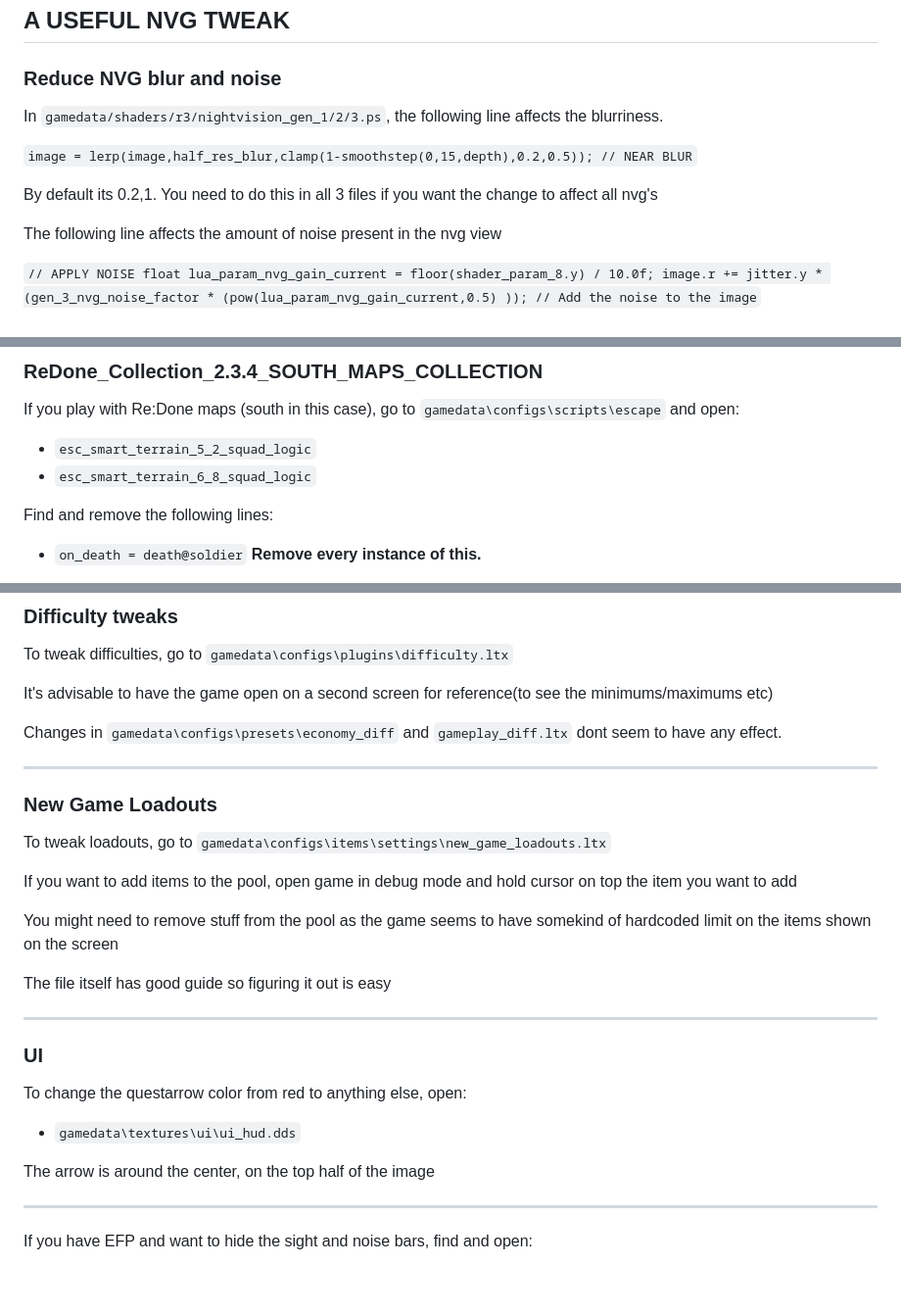
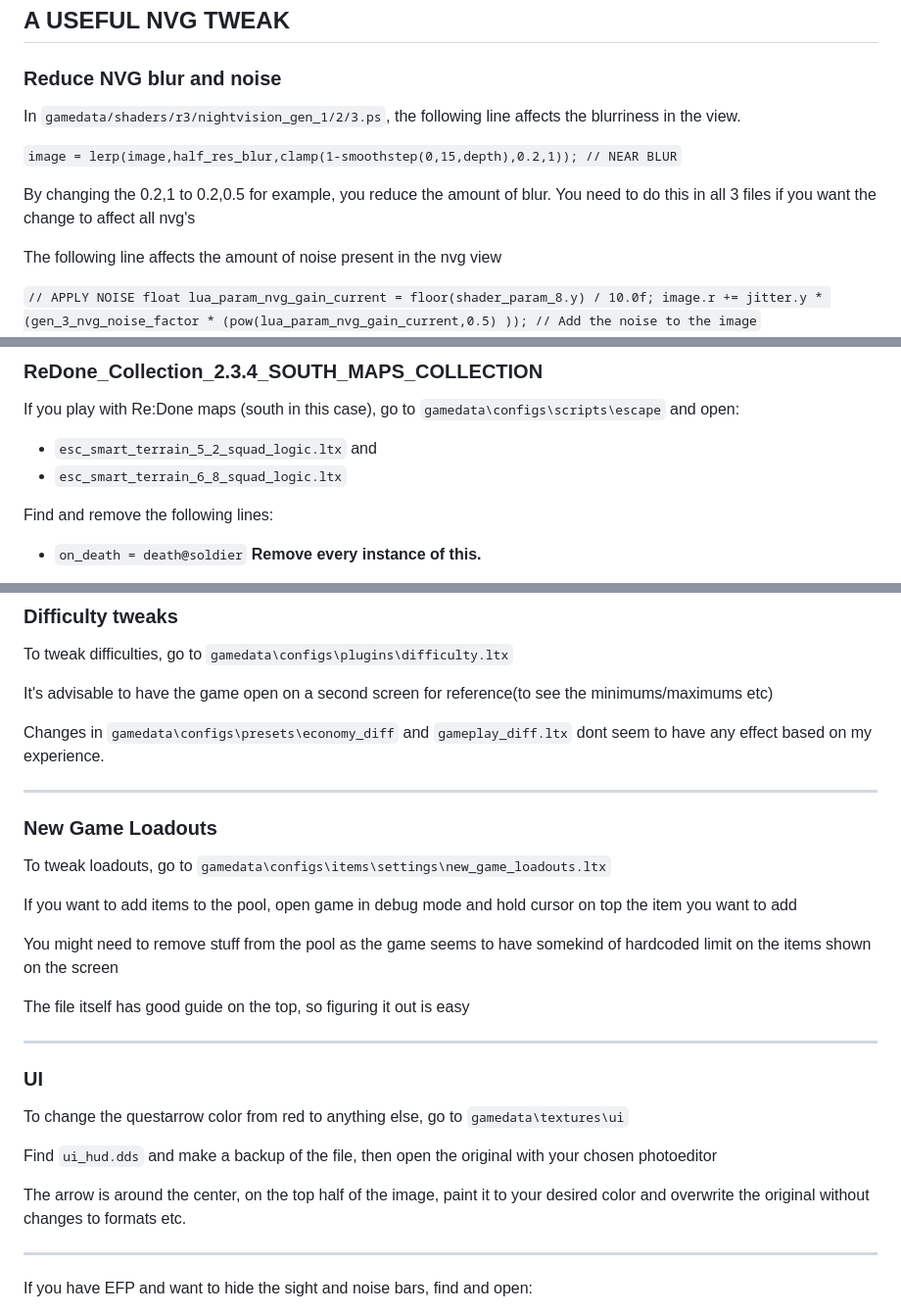
Before and after one commit to DemonDomain/Demons_EFP_Tweaks_Repository, a Markdown page: README.md, 3 parts joined by grey strips. Shown: that part at 98% size. Drawn GitHub-style; blank space fills up the shorter version.

```diff
--- a/README.md
+++ b/README.md
@@ -10,11 +10,12 @@ Most of the edited files relevant to this repository and the following documenta
 ## A USEFUL NVG TWEAK
 
 ### Reduce NVG blur and noise
-In `gamedata/shaders/r3/nightvision_gen_1/2/3.ps`, the following line affects the blurriness.
+In `gamedata/shaders/r3/nightvision_gen_1/2/3.ps`, the following line affects the blurriness in the view.
 
-`image = lerp(image,half_res_blur,clamp(1-smoothstep(0,15,depth),0.2,0.5)); // NEAR BLUR`
+`image = lerp(image,half_res_blur,clamp(1-smoothstep(0,15,depth),0.2,1)); // NEAR BLUR`
 
-By default its 0.2,1. You need to do this in all 3 files if you want the change to affect all nvg's
+By changing the 0.2,1 to 0.2,0.5 for example, you reduce the amount of blur. You need to do this in all 3 files if you want the change to affect all nvg's
+
 
 The following line affects the amount of noise present in the nvg view
 
@@ -30,8 +31,9 @@ You can change the 0.5 to 0.25 for example to reduce the noise
 ### ReDone_Collection_2.3.4_SOUTH_MAPS_COLLECTION
 If you play with Re:Done maps (south in this case), go to `gamedata\configs\scripts\escape` and open:
 
-- `esc_smart_terrain_5_2_squad_logic`
-- `esc_smart_terrain_6_8_squad_logic`
+- `esc_smart_terrain_5_2_squad_logic.ltx`
+  and
+- `esc_smart_terrain_6_8_squad_logic.ltx`
 
 Find and remove the following lines:
 
@@ -51,7 +53,7 @@ To tweak difficulties, go to `gamedata\configs\plugins\difficulty.ltx`
 
 It's advisable to have the game open on a second screen for reference(to see the minimums/maximums etc)
 
-Changes in `gamedata\configs\presets\economy_diff` and `gameplay_diff.ltx` dont seem to have any effect.
+Changes in `gamedata\configs\presets\economy_diff` and `gameplay_diff.ltx` dont seem to have any effect based on my experience.
 
 ------------------------------------------------------------------------------------------------------------------------------
 ### New Game Loadouts
@@ -62,16 +64,16 @@ If you want to add items to the pool, open game in debug mode and hold cursor on
 
 You might need to remove stuff from the pool as the game seems to have somekind of hardcoded limit on the items shown on the screen
 
-The file itself has good guide so figuring it out is easy
+The file itself has good guide on the top, so figuring it out is easy
 
 ------------------------------------------------------------------------------------------------------------------------------
 ### UI
 
-To change the questarrow color from red to anything else, open:
+To change the questarrow color from red to anything else, go to `gamedata\textures\ui`
 
-- `gamedata\textures\ui\ui_hud.dds`
+Find `ui_hud.dds` and make a backup of the file, then open the original with your chosen photoeditor
 
-The arrow is around the center, on the top half of the image
+The arrow is around the center, on the top half of the image, paint it to your desired color and overwrite the original without changes to formats etc.
 
 ---------------------------------------------------------------
 If you have EFP and want to hide the sight and noise bars, find and open:
```
